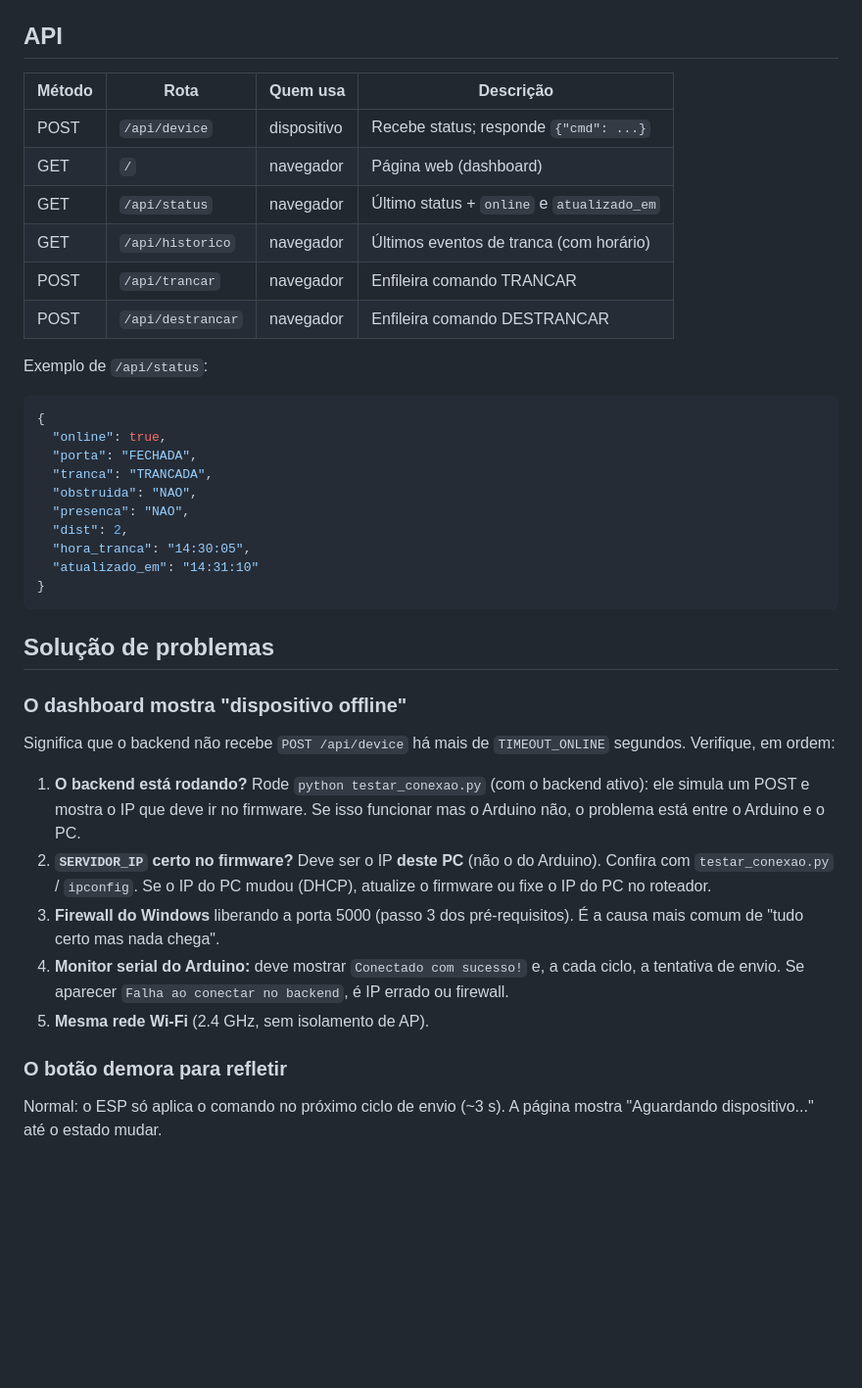
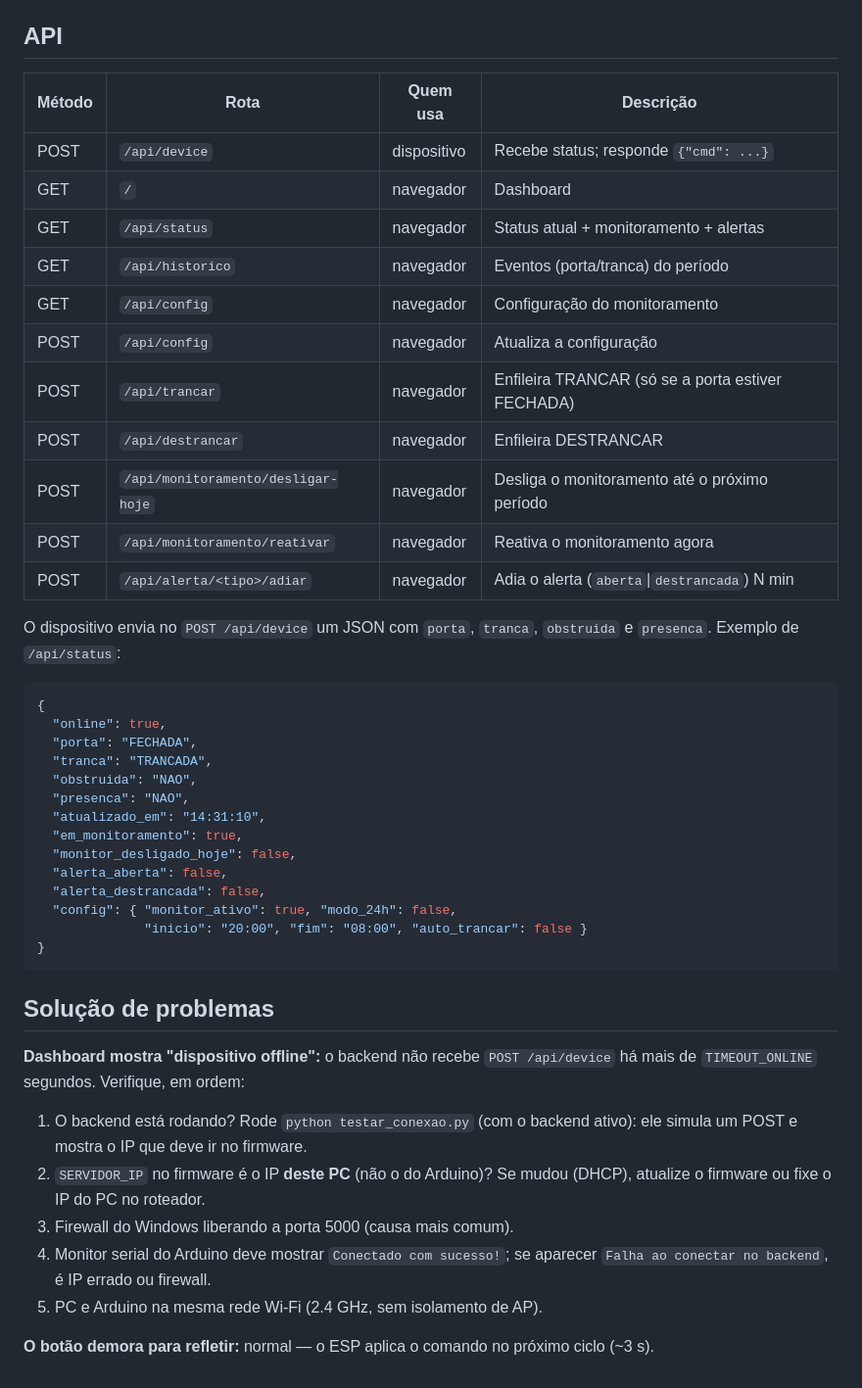
Before and after one commit to alvesssjean/EZmartLock, a Markdown page: EZmartLock/backend/README.md, the part around one of its changes. Shown at 98% size. Drawn GitHub-style; blank space fills up the shorter version.

````diff
--- a/EZmartLock/backend/README.md
+++ b/EZmartLock/backend/README.md
@@ -70,16 +72,22 @@ Abra no navegador: <http://localhost:5000>
 
 ## API
 
-| Método | Rota              | Quem usa     | Descrição                                  |
-| ------ | ----------------- | ------------ | ------------------------------------------ |
-| POST   | `/api/device`     | dispositivo  | Recebe status; responde `{"cmd": ...}`     |
-| GET    | `/`               | navegador    | Página web (dashboard)                     |
-| GET    | `/api/status`     | navegador    | Último status + `online` e `atualizado_em` |
-| GET    | `/api/historico`  | navegador    | Últimos eventos de tranca (com horário)    |
-| POST   | `/api/trancar`    | navegador    | Enfileira comando TRANCAR                   |
-| POST   | `/api/destrancar` | navegador    | Enfileira comando DESTRANCAR               |
+| Método | Rota                              | Quem usa    | Descrição                                       |
+| ------ | --------------------------------- | ----------- | ----------------------------------------------- |
+| POST   | `/api/device`                     | dispositivo | Recebe status; responde `{"cmd": ...}`          |
+| GET    | `/`                               | navegador   | Dashboard                                       |
+| GET    | `/api/status`                     | navegador   | Status atual + monitoramento + alertas          |
+| GET    | `/api/historico`                  | navegador   | Eventos (porta/tranca) do período               |
+| GET    | `/api/config`                     | navegador   | Configuração do monitoramento                   |
+| POST   | `/api/config`                     | navegador   | Atualiza a configuração                         |
+| POST   | `/api/trancar`                    | navegador   | Enfileira TRANCAR (só se a porta estiver FECHADA) |
+| POST   | `/api/destrancar`                 | navegador   | Enfileira DESTRANCAR                            |
+| POST   | `/api/monitoramento/desligar-hoje`| navegador   | Desliga o monitoramento até o próximo período   |
+| POST   | `/api/monitoramento/reativar`     | navegador   | Reativa o monitoramento agora                   |
+| POST   | `/api/alerta/<tipo>/adiar`        | navegador   | Adia o alerta (`aberta`\|`destrancada`) N min   |
 
-Exemplo de `/api/status`:
+O dispositivo envia no `POST /api/device` um JSON com `porta`, `tranca`,
+`obstruida` e `presenca`. Exemplo de `/api/status`:
 
 ```json
 {
@@ -88,33 +96,29 @@ Exemplo de `/api/status`:
   "tranca": "TRANCADA",
   "obstruida": "NAO",
   "presenca": "NAO",
-  "dist": 2,
-  "hora_tranca": "14:30:05",
-  "atualizado_em": "14:31:10"
+  "atualizado_em": "14:31:10",
+  "em_monitoramento": true,
+  "monitor_desligado_hoje": false,
+  "alerta_aberta": false,
+  "alerta_destrancada": false,
+  "config": { "monitor_ativo": true, "modo_24h": false,
+              "inicio": "20:00", "fim": "08:00", "auto_trancar": false }
 }
 ```
 
 ## Solução de problemas
 
-### O dashboard mostra "dispositivo offline"
+**Dashboard mostra "dispositivo offline":** o backend não recebe
+`POST /api/device` há mais de `TIMEOUT_ONLINE` segundos. Verifique, em ordem:
 
-Significa que o backend não recebe `POST /api/device` há mais de `TIMEOUT_ONLINE`
-segundos. Verifique, em ordem:
+1. O backend está rodando? Rode `python testar_conexao.py` (com o backend ativo):
+   ele simula um POST e mostra o IP que deve ir no firmware.
+2. `SERVIDOR_IP` no firmware é o IP **deste PC** (não o do Arduino)? Se mudou
+   (DHCP), atualize o firmware ou fixe o IP do PC no roteador.
+3. Firewall do Windows liberando a porta 5000 (causa mais comum).
+4. Monitor serial do Arduino deve mostrar `Conectado com sucesso!`; se aparecer
+   `Falha ao conectar no backend`, é IP errado ou firewall.
+5. PC e Arduino na mesma rede Wi-Fi (2.4 GHz, sem isolamento de AP).
 
-1. **O backend está rodando?** Rode `python testar_conexao.py` (com o backend
-   ativo): ele simula um POST e mostra o IP que deve ir no firmware. Se isso
-   funcionar mas o Arduino não, o problema está entre o Arduino e o PC.
-2. **`SERVIDOR_IP` certo no firmware?** Deve ser o IP **deste PC** (não o do
-   Arduino). Confira com `testar_conexao.py` / `ipconfig`. Se o IP do PC mudou
-   (DHCP), atualize o firmware ou fixe o IP do PC no roteador.
-3. **Firewall do Windows** liberando a porta 5000 (passo 3 dos pré-requisitos).
-   É a causa mais comum de "tudo certo mas nada chega".
-4. **Monitor serial do Arduino:** deve mostrar `Conectado com sucesso!` e, a
-   cada ciclo, a tentativa de envio. Se aparecer `Falha ao conectar no backend`,
-   é IP errado ou firewall.
-5. **Mesma rede Wi-Fi** (2.4 GHz, sem isolamento de AP).
-
-### O botão demora para refletir
-
-Normal: o ESP só aplica o comando no próximo ciclo de envio (~3 s). A página
-mostra "Aguardando dispositivo..." até o estado mudar.
+**O botão demora para refletir:** normal — o ESP aplica o comando no próximo
+ciclo (~3 s).
````
Also changed, not shown: other parts of EZmartLock/backend/README.md (+44 -42 lines).
